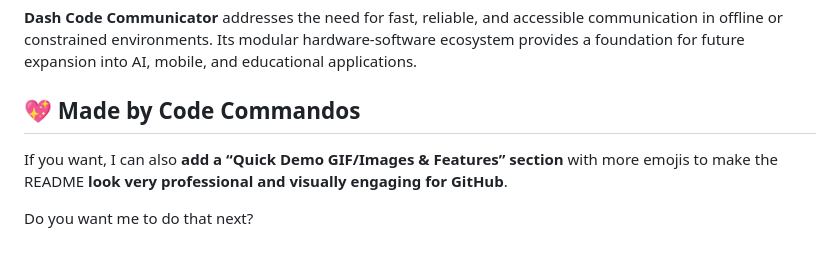
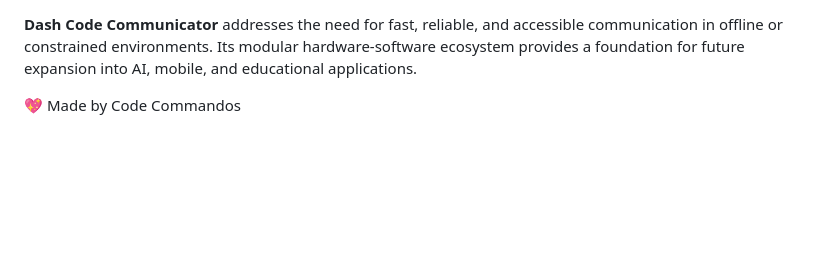
Before and after one commit to DearAsutosh/Dash-Code-Communicator, a Markdown page: README.md, the part around the change. GitHub-like rendering; blank space fills up the shorter version.

```diff
--- a/README.md
+++ b/README.md
@@ -120,9 +120,3 @@ Update .env or config.js with your MongoDB connection string.
 **Dash Code Communicator** addresses the need for fast, reliable, and accessible communication in offline or constrained environments. Its modular hardware-software ecosystem provides a foundation for future expansion into AI, mobile, and educational applications.
 
 💖 Made by Code Commandos
--------------------------
-
-
-If you want, I can also **add a “Quick Demo GIF/Images & Features” section** with more emojis to make the README **look very professional and visually engaging for GitHub**.
-
-Do you want me to do that next?
```
